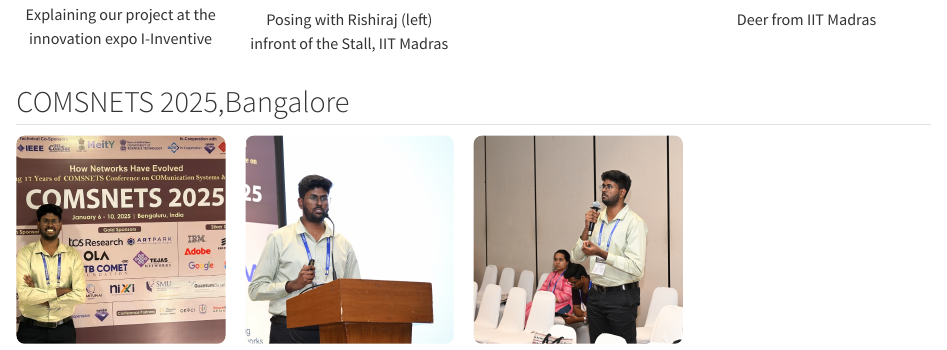
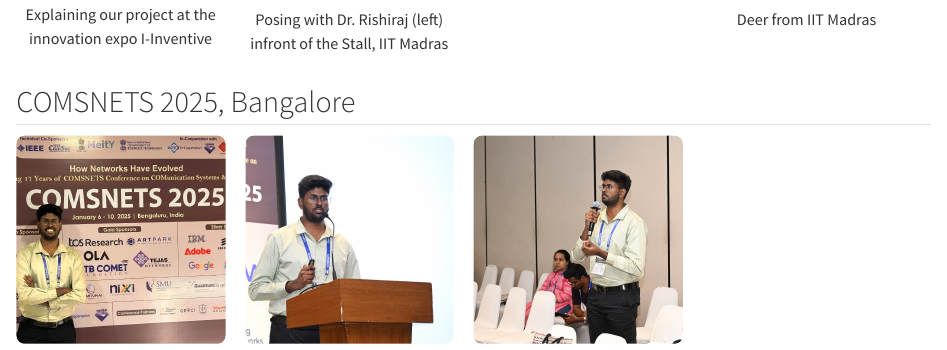
Before and after one commit to AyushShrivstava/AyushShrivstava.github.io, a Quarto document (gallery.qmd): the page in a window 1100 px wide, from 400 px down. Rendered offline with R 4.5, knitr and Pandoc in place of Quarto, with nearby package versions.

Commit message:
Gallery Fix

```diff
--- a/gallery.qmd
+++ b/gallery.qmd
@@ -46,7 +46,7 @@ Welcome to my gallery! Here you'll find a collection of images from my life, inc
 </div>
 <div class="gallery-item">
   <img src="images/gallery/I-Inventive25_2.jpeg" alt="ACM Compass inside Conference Hall">
-  <p>Posing with Rishiraj (left) infront of the Stall, IIT Madras</p>
+  <p>Posing with Dr. Rishiraj (left) infront of the Stall, IIT Madras</p>
 </div>
 <div class="gallery-item">
   <img src="images/gallery/I-Inventive25_4.JPG" alt="Near IIITD gate">
```
Also changed, not shown: docs/search.json, gallery.qmd (2 more changed lines), 2 other files.
